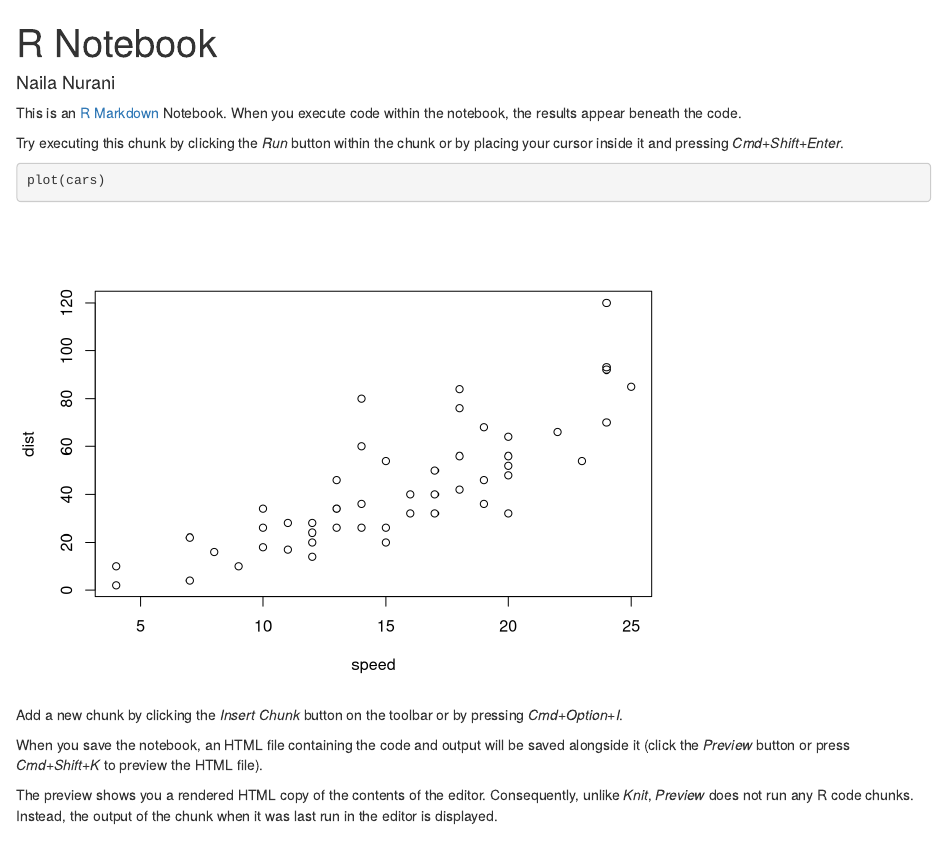
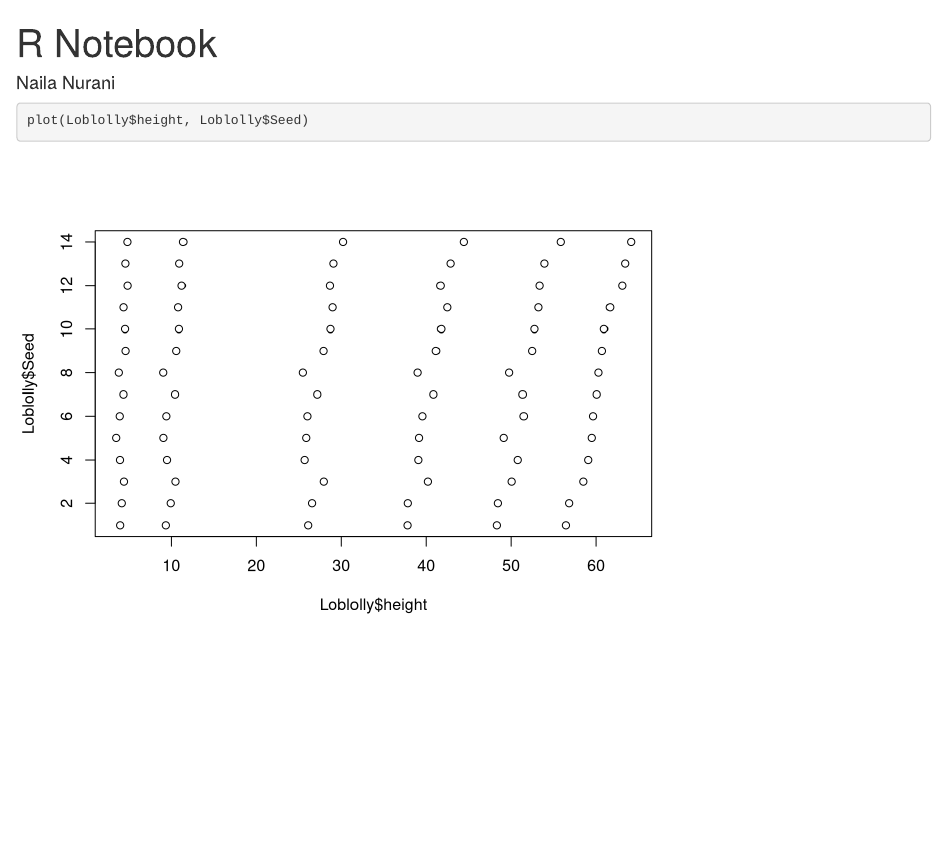
Before and after one commit to nailanurani/cpsc292bonus, an R Markdown document (BonusAssignment.Rmd): the page in a window 1100 px wide, from its top. Rendered offline with R 4.5, knitr and Pandoc, with nearby package versions.

Commit message:
adding practice

````diff
--- a/BonusAssignment.Rmd
+++ b/BonusAssignment.Rmd
@@ -4,16 +4,10 @@ author: "Naila Nurani"
 output: html_notebook
 ---
 
-This is an [R Markdown](http://rmarkdown.rstudio.com) Notebook. When you execute code within the notebook, the results appear beneath the code.
+```{r}
 
-Try executing this chunk by clicking the *Run* button within the chunk or by placing your cursor inside it and pressing *Cmd+Shift+Enter*.
+plot(Loblolly$height, Loblolly$Seed)
 
-```{r}
-plot(cars)
+
+
 ```
-
-Add a new chunk by clicking the *Insert Chunk* button on the toolbar or by pressing *Cmd+Option+I*.
-
-When you save the notebook, an HTML file containing the code and output will be saved alongside it (click the *Preview* button or press *Cmd+Shift+K* to preview the HTML file).
-
-The preview shows you a rendered HTML copy of the contents of the editor. Consequently, unlike *Knit*, *Preview* does not run any R code chunks. Instead, the output of the chunk when it was last run in the editor is displayed.
````
Also changed, not shown: 1 other file.
